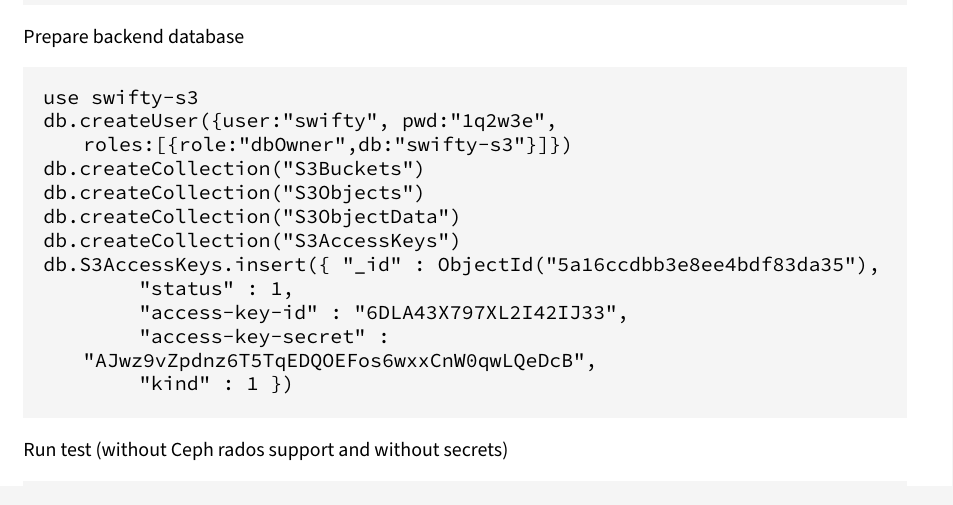
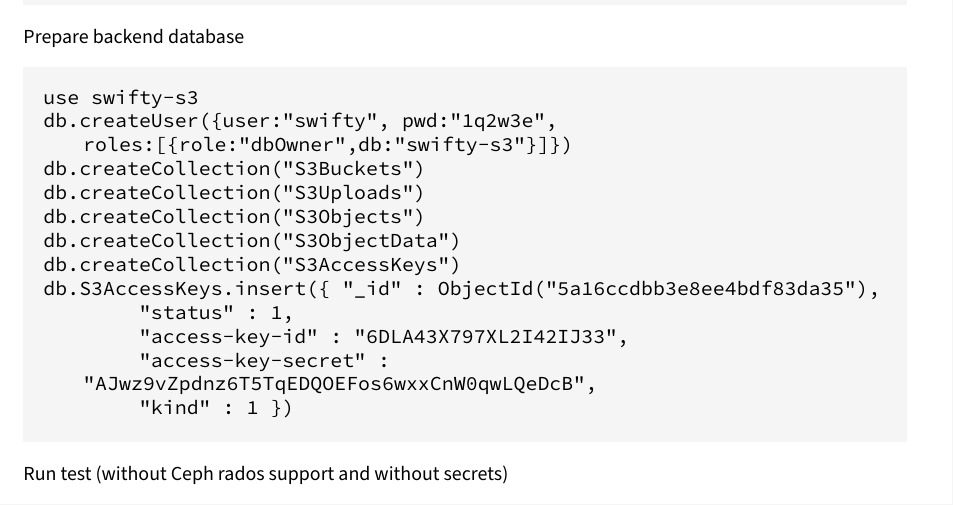
Before and after one commit to swiftycloud/swifty, a LaTeX book (docs/latex/swifty.tex, which reads docs/latex/setup.tex): part of page 18 of 22, cut so that both start at the same text. Compiled offline with XeLaTeX.

Commit message:
docs: Update s3 part
Signed-off-by: Cyrill Gorcunov <gorcunov@gmail.com>

```diff
--- a/docs/latex/setup.tex
+++ b/docs/latex/setup.tex
@@ -970,6 +970,7 @@ Prepare backend database
 use swifty-s3
 db.createUser({user:"swifty", pwd:"1q2w3e", roles:[{role:"dbOwner",db:"swifty-s3"}]})
 db.createCollection("S3Buckets")
+db.createCollection("S3Uploads")
 db.createCollection("S3Objects")
 db.createCollection("S3ObjectData")
 db.createCollection("S3AccessKeys")
```
